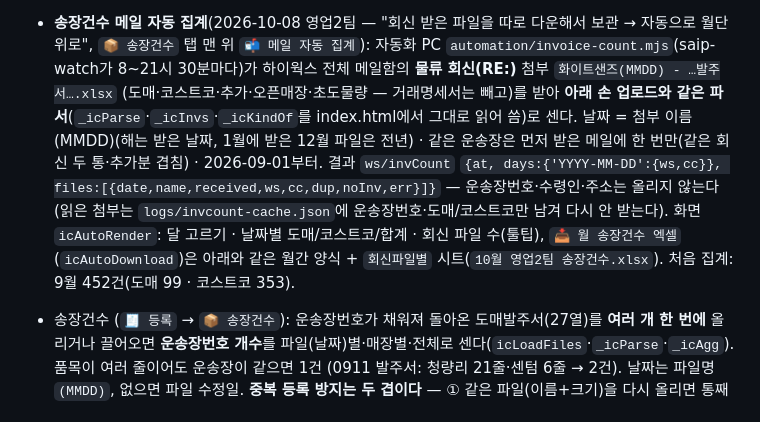
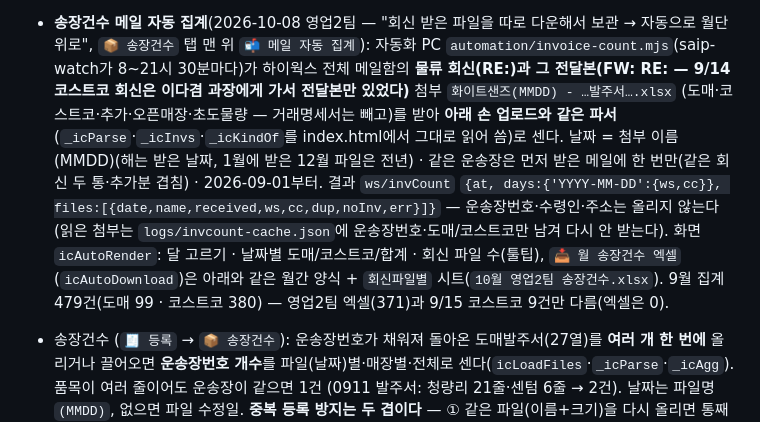
Before and after one commit to ny7742-hub/record, a Markdown page: docs/orders.md, the part around the change. Rendered like a GitHub page.

Commit message:
문서: 송장건수 자동 집계는 전달받은 회신(FW: RE:)도 읽음
Co-Authored-By: Claude Opus 5.5 <noreply@anthropic.com>

```diff
--- a/docs/orders.md
+++ b/docs/orders.md
@@ -247,12 +247,12 @@
   표의 매장 칸에는 **매장명 + 매장코드**를 같이 적는다(`롯데백화점 청량리점 (AVE)`) — 양식에 나가는 값이 매장코드라서.
 
 - **송장건수 메일 자동 집계**(2026-10-08 영업2팀 — "회신 받은 파일을 따로 다운해서 보관 → 자동으로 월단위로", `📦 송장건수` 탭 맨 위 `📬 메일 자동 집계`):
-  자동화 PC `automation/invoice-count.mjs`(saip-watch가 8~21시 30분마다)가 하이웍스 전체 메일함의 **물류 회신(RE:)** 첨부 `화이트샌즈(MMDD) - …발주서….xlsx`
+  자동화 PC `automation/invoice-count.mjs`(saip-watch가 8~21시 30분마다)가 하이웍스 전체 메일함의 **물류 회신(RE:)과 그 전달본(FW: RE: — 9/14 코스트코 회신은 이다겸 과장에게 가서 전달본만 있었다)** 첨부 `화이트샌즈(MMDD) - …발주서….xlsx`
   (도매·코스트코·추가·오픈매장·초도물량 — 거래명세서는 빼고)를 받아 **아래 손 업로드와 같은 파서**(`_icParse`·`_icInvs`·`_icKindOf`를 index.html에서 그대로 읽어 씀)로 센다.
   날짜 = 첨부 이름 (MMDD)(해는 받은 날짜, 1월에 받은 12월 파일은 전년) · 같은 운송장은 먼저 받은 메일에 한 번만(같은 회신 두 통·추가분 겹침) · 2026-09-01부터.
   결과 `ws/invCount` `{at, days:{'YYYY-MM-DD':{ws,cc}}, files:[{date,name,received,ws,cc,dup,noInv,err}]}` — 운송장번호·수령인·주소는 올리지 않는다
   (읽은 첨부는 `logs/invcount-cache.json`에 운송장번호·도매/코스트코만 남겨 다시 안 받는다). 화면 `icAutoRender`: 달 고르기 · 날짜별 도매/코스트코/합계 · 회신 파일 수(툴팁),
-  `📥 월 송장건수 엑셀`(`icAutoDownload`)은 아래와 같은 월간 양식 + `회신파일별` 시트(`10월 영업2팀 송장건수.xlsx`). 처음 집계: 9월 452건(도매 99 · 코스트코 353).
+  `📥 월 송장건수 엑셀`(`icAutoDownload`)은 아래와 같은 월간 양식 + `회신파일별` 시트(`10월 영업2팀 송장건수.xlsx`). 9월 집계 479건(도매 99 · 코스트코 380) — 영업2팀 엑셀(371)과 9/15 코스트코 9건만 다름(엑셀은 0).
 - 송장건수 (`🧾 등록` → `📦 송장건수`): 운송장번호가 채워져 돌아온 도매발주서(27열)를 **여러 개 한 번에** 올리거나 끌어오면
   **운송장번호 개수**를 파일(날짜)별·매장별·전체로 센다(`icLoadFiles`·`_icParse`·`_icAgg`). 품목이 여러 줄이어도 운송장이 같으면 1건
   (0911 발주서: 청량리 21줄·센텀 6줄 → 2건). 날짜는 파일명 `(MMDD)`, 없으면 파일 수정일.
```
